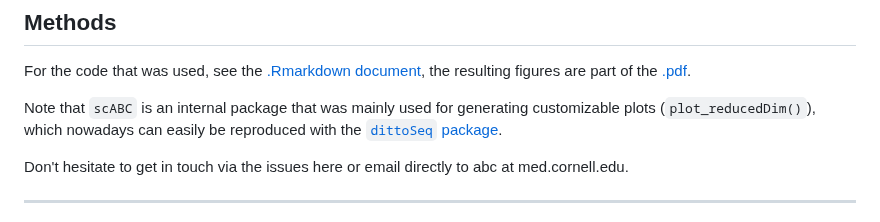
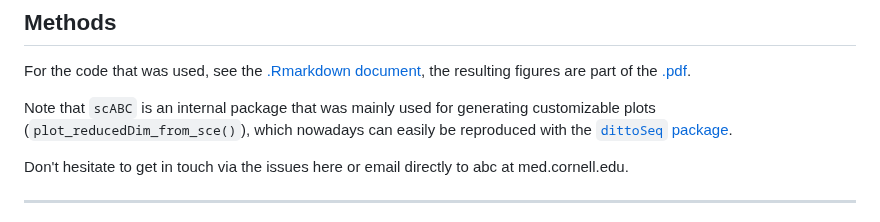
Before and after one commit to abcwcm/RubioNavarro_Pancreas, a Markdown page: scRNAseq/README.md, the part around the change. Rendered like a GitHub page.

```diff
--- a/scRNAseq/README.md
+++ b/scRNAseq/README.md
@@ -9,7 +9,7 @@ The main goal was to identify difference in the transcriptomes of pancreatic bet
 
 For the code that was used, see the [.Rmarkdown document](https://github.com/abcwcm/RubioNavarro_Pancreas/blob/903485898ab57be6ba69b59f60bf8a4399e02d93/scRNAseq/scRNA-seq_FiguresForManuscript.Rmd), the resulting figures are part of the [.pdf](https://github.com/abcwcm/RubioNavarro_Pancreas/blob/903485898ab57be6ba69b59f60bf8a4399e02d93/scRNAseq/scRNA-seq_FiguresForManuscript.pdf).
 
-Note that `scABC` is an internal package that was mainly used for generating customizable plots (`plot_reducedDim()`), which nowadays can easily be reproduced with the [`dittoSeq` package](https://github.com/dtm2451/DittoSeq).
+Note that `scABC` is an internal package that was mainly used for generating customizable plots (`plot_reducedDim_from_sce()`), which nowadays can easily be reproduced with the [`dittoSeq` package](https://github.com/dtm2451/DittoSeq).
 
 Don't hesitate to get in touch via the issues here or email directly to abc at med.cornell.edu.
 
```
